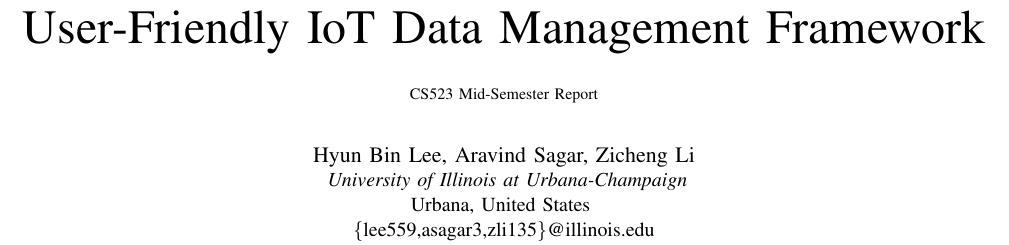
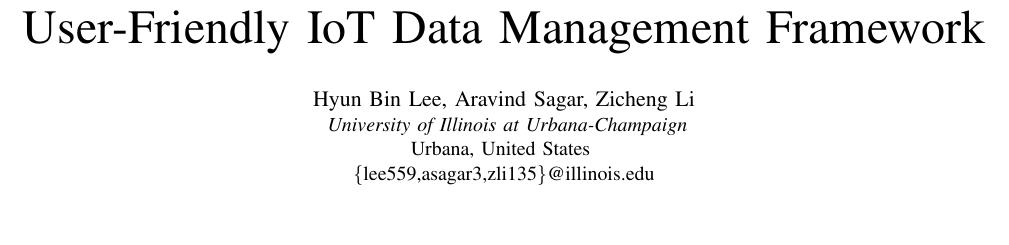
Before and after one commit to aravindsagar/cs523-docs, a LaTeX paper (doc/final_report/final_report.tex): part of page 1 of 6, cut so that both start at the same text, the shorter picture padded with empty space. Compiled offline with pdfLaTeX; a missing font is replaced by an installed copy or a similar font; a LaTeX package or settings file that is missing is left out.

Commit message:
adding abstract and removing sub-title

```diff
--- a/doc/final_report/final_report.tex
+++ b/doc/final_report/final_report.tex
@@ -11,9 +11,7 @@
     T\kern-.1667em\lower.7ex\hbox{E}\kern-.125emX}}
 \begin{document}
 
-\title{User-Friendly IoT Data Management Framework\\
-{\footnotesize CS523 Mid-Semester Report}
-}
+\title{User-Friendly IoT Data Management Framework}
 
 \author{\IEEEauthorblockN{Hyun Bin Lee, Aravind Sagar, Zicheng Li}
 
```
Also changed, not shown: doc/final_report/final_report.tex (10 more changed lines).
